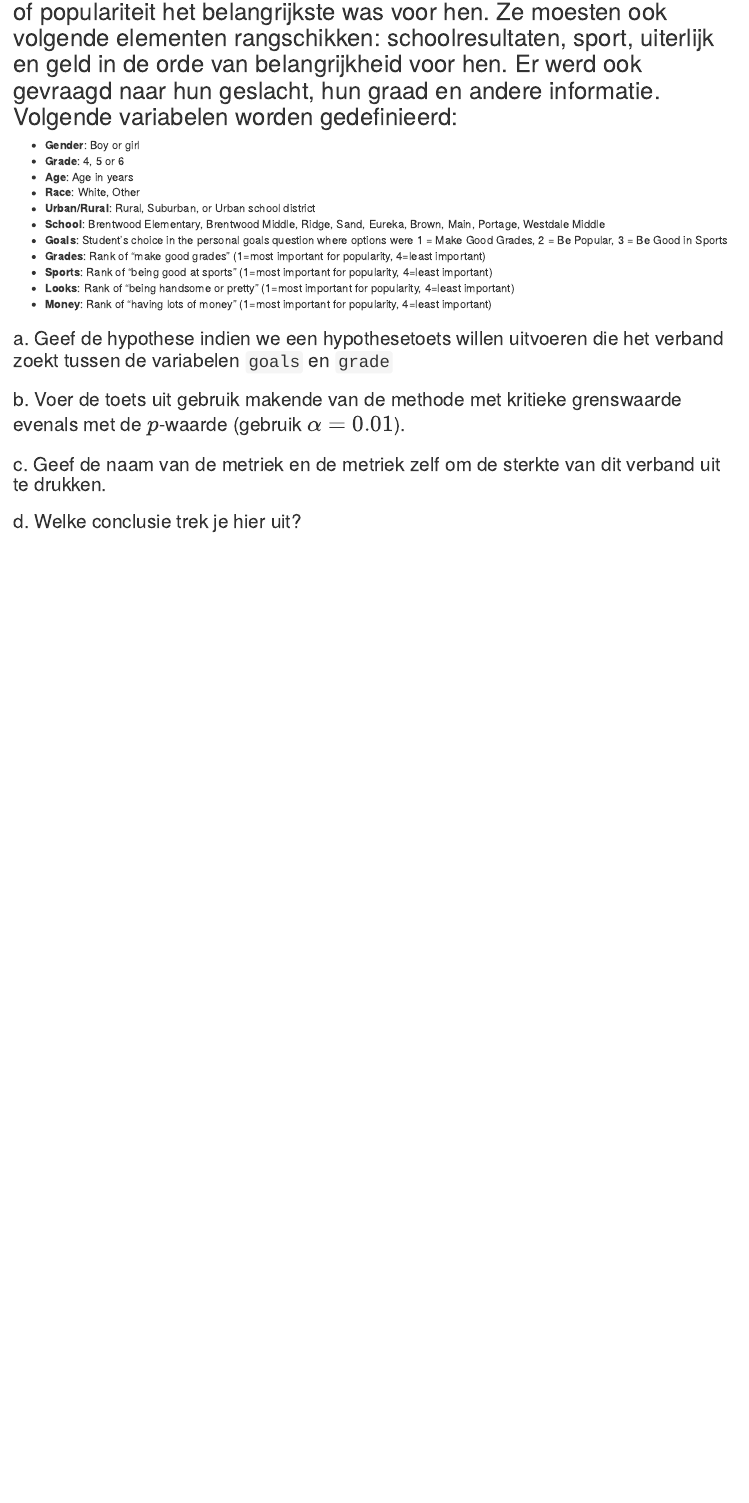
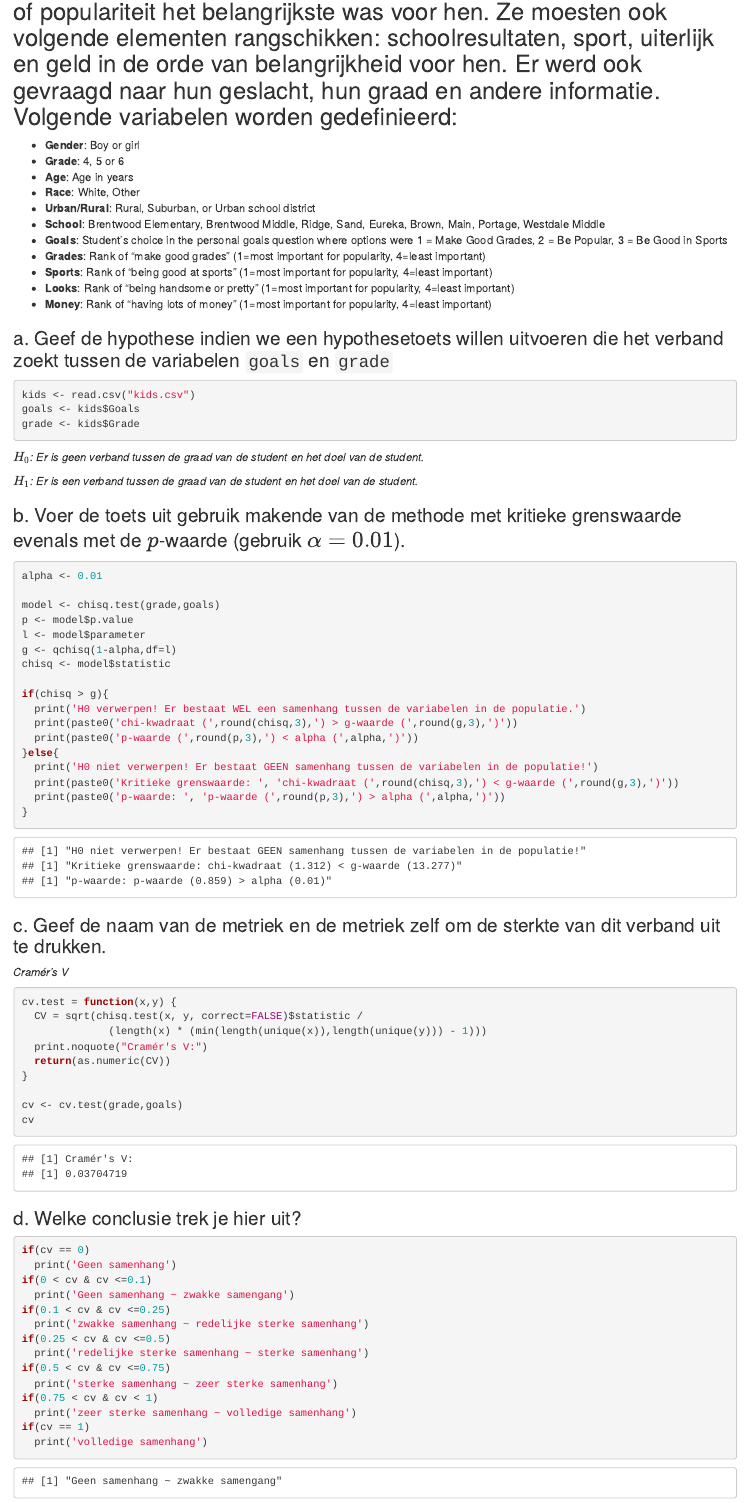
Before and after one commit to robbedekien/markdownfilesOZT, an R Markdown document (Jakob/voorbeeldexamen/vbex-oef.Rmd): the page in a window 1100 px wide, from 5400 px down. Rendered offline with R 4.5, knitr and Pandoc, with nearby package versions.

Commit message:
[vbex-oef] Vraag 5

````diff
--- a/Jakob/voorbeeldexamen/vbex-oef.Rmd
+++ b/Jakob/voorbeeldexamen/vbex-oef.Rmd
@@ -202,15 +202,69 @@ mean(seizoen5rating) # gemiddelde
 
 ### a. Geef de hypothese indien we een hypothesetoets willen uitvoeren die het verband zoekt tussen de variabelen `goals` en `grade`
 
+```{r}
+kids <- read.csv("kids.csv")
+goals <- kids$Goals
+grade <- kids$Grade
+```
 
+*$H_0$: Er is geen verband tussen de graad van de student en het doel van de student.*
 
+*$H_1$: Er is een verband tussen de graad van de student en het doel van de student.*
 
 ### b. Voer de toets uit gebruik makende van de methode met kritieke grenswaarde evenals met de $p$-waarde (gebruik $\alpha = 0.01$).
 
+```{r}
+alpha <- 0.01
+
+model <- chisq.test(grade,goals)
+p <- model$p.value
+l <- model$parameter
+g <- qchisq(1-alpha,df=l)
+chisq <- model$statistic
+
+if(chisq > g){
+  print('H0 verwerpen! Er bestaat WEL een samenhang tussen de variabelen in de populatie.')
+  print(paste0('chi-kwadraat (',round(chisq,3),') > g-waarde (',round(g,3),')'))
+  print(paste0('p-waarde (',round(p,3),') < alpha (',alpha,')'))
+}else{
+  print('H0 niet verwerpen! Er bestaat GEEN samenhang tussen de variabelen in de populatie!')
+  print(paste0('Kritieke grenswaarde: ', 'chi-kwadraat (',round(chisq,3),') < g-waarde (',round(g,3),')'))
+  print(paste0('p-waarde: ', 'p-waarde (',round(p,3),') > alpha (',alpha,')'))
+}
+```
 
 ### c. Geef de naam van de metriek en de metriek zelf om de sterkte van dit verband uit te drukken.
 
+*Cramér's V*
 
+```{r, results='hold'}
+cv.test = function(x,y) {
+  CV = sqrt(chisq.test(x, y, correct=FALSE)$statistic /
+              (length(x) * (min(length(unique(x)),length(unique(y))) - 1)))
+  print.noquote("Cramér's V:")
+  return(as.numeric(CV))
+}
 
+cv <- cv.test(grade,goals)
+cv
+```
 
 ### d. Welke conclusie trek je hier uit?
+
+```{r, results='hold'}
+if(cv == 0)
+  print('Geen samenhang')
+if(0 < cv & cv <=0.1)
+  print('Geen samenhang ~ zwakke samengang')
+if(0.1 < cv & cv <=0.25)
+  print('zwakke samenhang ~ redelijke sterke samenhang')
+if(0.25 < cv & cv <=0.5)
+  print('redelijke sterke samenhang ~ sterke samenhang')
+if(0.5 < cv & cv <=0.75)
+  print('sterke samenhang ~ zeer sterke samenhang')
+if(0.75 < cv & cv < 1)
+  print('zeer sterke samenhang ~ volledige samenhang')
+if(cv == 1)
+  print('volledige samenhang')
+```
````
Also changed, not shown: Jakob/voorbeeldexamen/vbex-oef.html (added).
